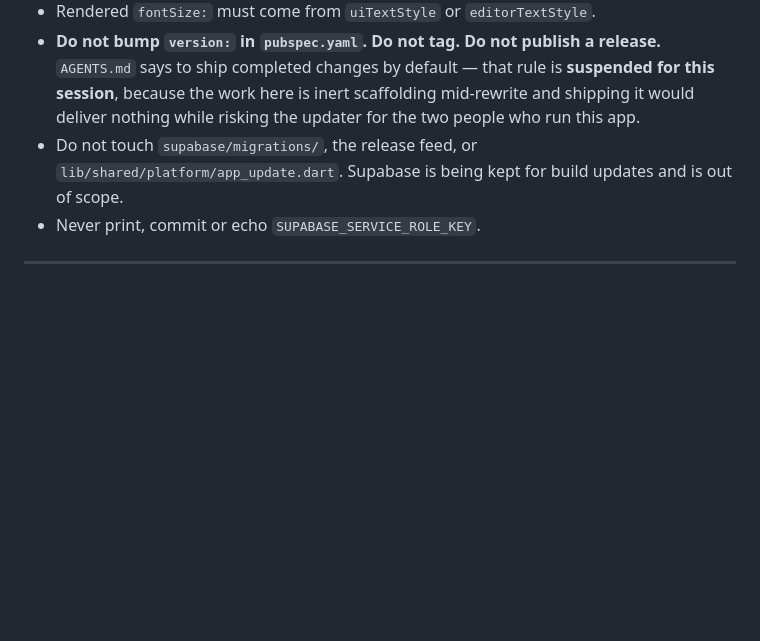
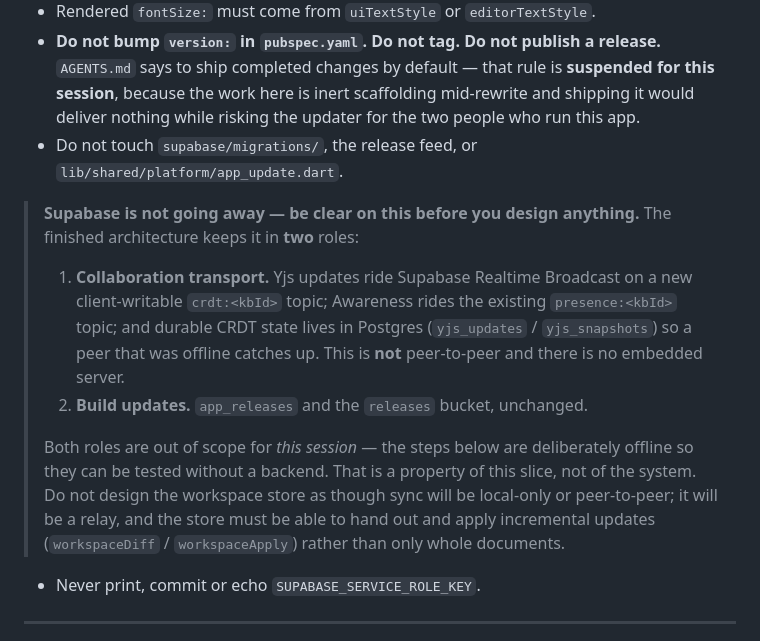
Before and after one commit to jouhnatan/DaySeven, a Markdown page: HANDOFF.md, the part around the change. Rendered like a GitHub page; blank space fills up the shorter version.

Commit message:
Clarify that Supabase remains the collaboration transport
The handoff said "Supabase is being kept for build updates", which reads as
though that were its only remaining role. It is not: Yjs updates ride Realtime
Broadcast on a crdt:<kbId> topic, Awareness rides the existing presence topic,
and durable CRDT state lives in Postgres so an offline peer can catch up.

An agent reading the earlier wording could have concluded sync was going
peer-to-peer and designed the workspace store to exchange whole documents
instead of incremental updates.

Co-Authored-By: Claude Opus 5 <noreply@anthropic.com>
Claude-Session: https://claude.ai/code/session_01L3EKpxFiYpxyNkFiqd14NU

```diff
--- a/HANDOFF.md
+++ b/HANDOFF.md
@@ -132,8 +132,24 @@ From `AGENTS.md` and `scripts/check_layers.sh`:
   mid-rewrite and shipping it would deliver nothing while risking the updater
   for the two people who run this app.
 - Do not touch `supabase/migrations/`, the release feed, or
-  `lib/shared/platform/app_update.dart`. Supabase is being kept for build
-  updates and is out of scope.
+  `lib/shared/platform/app_update.dart`.
+
+> **Supabase is not going away — be clear on this before you design anything.**
+> The finished architecture keeps it in **two** roles:
+>
+> 1. **Collaboration transport.** Yjs updates ride Supabase Realtime Broadcast
+>    on a new client-writable `crdt:<kbId>` topic; Awareness rides the existing
+>    `presence:<kbId>` topic; and durable CRDT state lives in Postgres
+>    (`yjs_updates` / `yjs_snapshots`) so a peer that was offline catches up.
+>    This is **not** peer-to-peer and there is no embedded server.
+> 2. **Build updates.** `app_releases` and the `releases` bucket, unchanged.
+>
+> Both roles are out of scope for *this session* — the steps below are
+> deliberately offline so they can be tested without a backend. That is a
+> property of this slice, not of the system. Do not design the workspace store
+> as though sync will be local-only or peer-to-peer; it will be a relay, and the
+> store must be able to hand out and apply incremental updates
+> (`workspaceDiff` / `workspaceApply`) rather than only whole documents.
 - Never print, commit or echo `SUPABASE_SERVICE_ROLE_KEY`.
 
 ---
```
